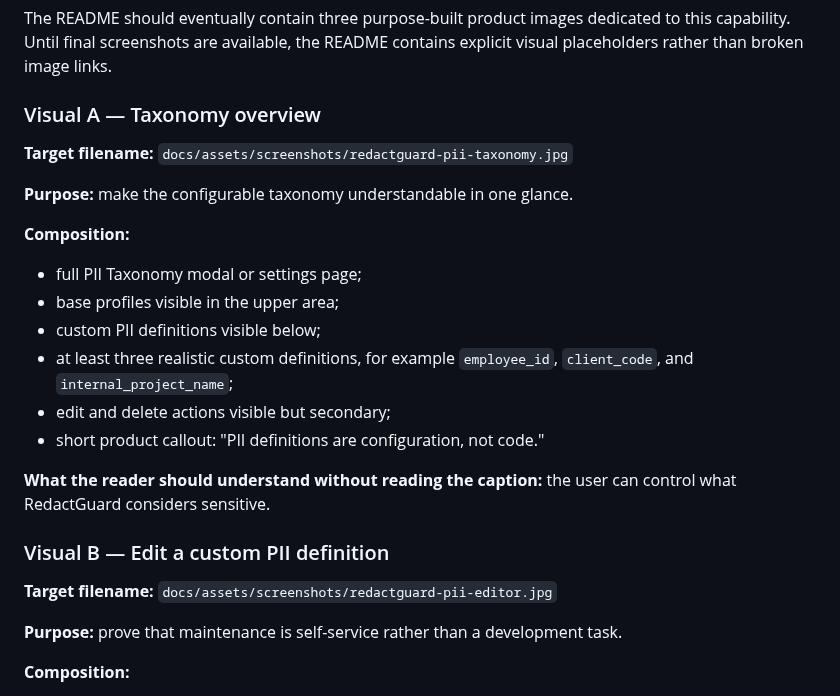
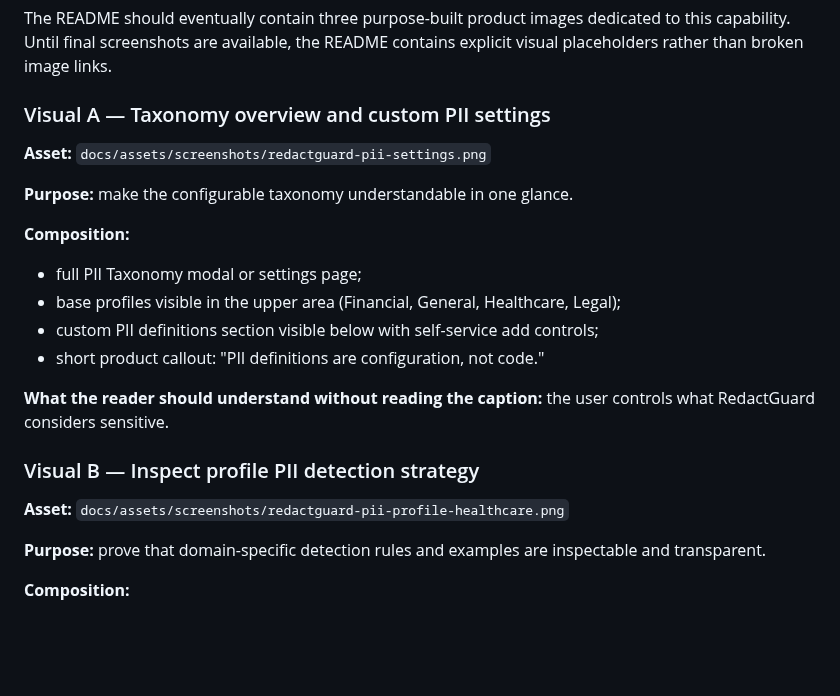
Before and after one commit to daniele21/redact-guard, a Markdown page: docs/00-discovery/03-configurable-pii-product-principle.md, the part around the change. GitHub-like rendering; blank space fills up the shorter version.

```diff
--- a/docs/00-discovery/03-configurable-pii-product-principle.md
+++ b/docs/00-discovery/03-configurable-pii-product-principle.md
@@ -76,28 +76,26 @@ Avoid exposing prompt-engineering terminology in the primary interaction. The de
 
 The README should eventually contain three purpose-built product images dedicated to this capability. Until final screenshots are available, the README contains explicit visual placeholders rather than broken image links.
 
-### Visual A — Taxonomy overview
+### Visual A — Taxonomy overview and custom PII settings
 
-**Target filename:** `docs/assets/screenshots/redactguard-pii-taxonomy.jpg`
+**Asset:** `docs/assets/screenshots/redactguard-pii-settings.png`
 
 **Purpose:** make the configurable taxonomy understandable in one glance.
 
 **Composition:**
 
 - full PII Taxonomy modal or settings page;
-- base profiles visible in the upper area;
-- custom PII definitions visible below;
-- at least three realistic custom definitions, for example `employee_id`, `client_code`, and `internal_project_name`;
-- edit and delete actions visible but secondary;
+- base profiles visible in the upper area (Financial, General, Healthcare, Legal);
+- custom PII definitions section visible below with self-service add controls;
 - short product callout: "PII definitions are configuration, not code."
 
-**What the reader should understand without reading the caption:** the user can control what RedactGuard considers sensitive.
+**What the reader should understand without reading the caption:** the user controls what RedactGuard considers sensitive.
 
-### Visual B — Edit a custom PII definition
+### Visual B — Inspect profile PII detection strategy
 
-**Target filename:** `docs/assets/screenshots/redactguard-pii-editor.jpg`
+**Asset:** `docs/assets/screenshots/redactguard-pii-profile-healthcare.png`
 
-**Purpose:** prove that maintenance is self-service rather than a development task.
+**Purpose:** prove that domain-specific detection rules and examples are inspectable and transparent.
 
 **Composition:**
 
```
Also changed, not shown: docs/llama_cpp_server_guide.md (added, +152 -0 lines), docs/assets/screenshots/redactguard-pii-profile-healthcare.png (added), docs/assets/screenshots/redactguard-pii-settings.png (added).
